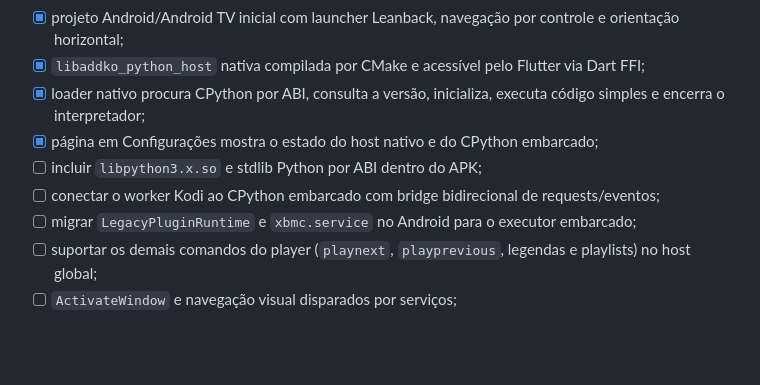
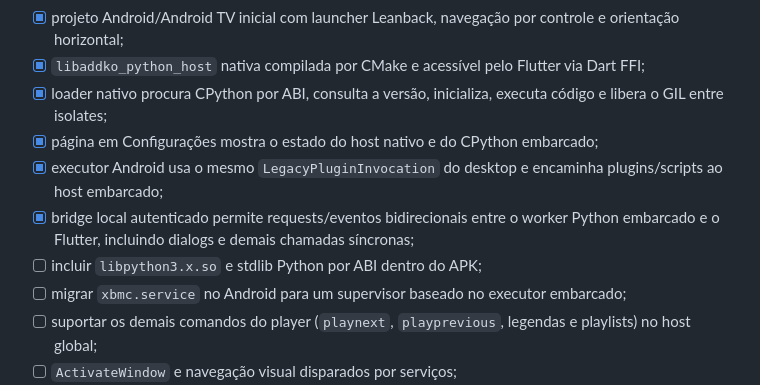
Before and after one commit to SrTristeSad/AddKo, a Markdown page: docs/ROADMAP.md, the part around the change. GitHub-like rendering; blank space fills up the shorter version.

Commit message:
docs: mark Android embedded plugin bridge ready

```diff
--- a/docs/ROADMAP.md
+++ b/docs/ROADMAP.md
@@ -60,11 +60,12 @@ Objetivo: instalar um addon Kodi existente e executá-lo sem modificar o pacote.
 - [x] player ativo registra uma ponte global para receber `play`, `pause`, `stop`, `seekTime` e troca de mídia sem abrir outra instância;
 - [x] projeto Android/Android TV inicial com launcher Leanback, navegação por controle e orientação horizontal;
 - [x] `libaddko_python_host` nativa compilada por CMake e acessível pelo Flutter via Dart FFI;
-- [x] loader nativo procura CPython por ABI, consulta a versão, inicializa, executa código simples e encerra o interpretador;
+- [x] loader nativo procura CPython por ABI, consulta a versão, inicializa, executa código e libera o GIL entre isolates;
 - [x] página em Configurações mostra o estado do host nativo e do CPython embarcado;
+- [x] executor Android usa o mesmo `LegacyPluginInvocation` do desktop e encaminha plugins/scripts ao host embarcado;
+- [x] bridge local autenticado permite requests/eventos bidirecionais entre o worker Python embarcado e o Flutter, incluindo dialogs e demais chamadas síncronas;
 - [ ] incluir `libpython3.x.so` e stdlib Python por ABI dentro do APK;
-- [ ] conectar o worker Kodi ao CPython embarcado com bridge bidirecional de requests/eventos;
-- [ ] migrar `LegacyPluginRuntime` e `xbmc.service` no Android para o executor embarcado;
+- [ ] migrar `xbmc.service` no Android para um supervisor baseado no executor embarcado;
 - [ ] suportar os demais comandos do player (`playnext`, `playprevious`, legendas e playlists) no host global;
 - [ ] `ActivateWindow` e navegação visual disparados por serviços;
 - [ ] registrar histórico/log recente por serviço no painel;
```
